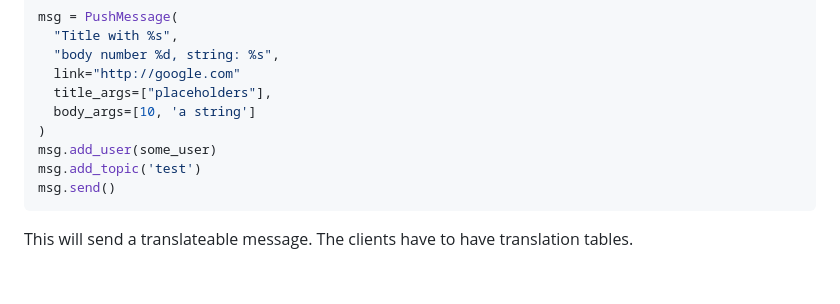
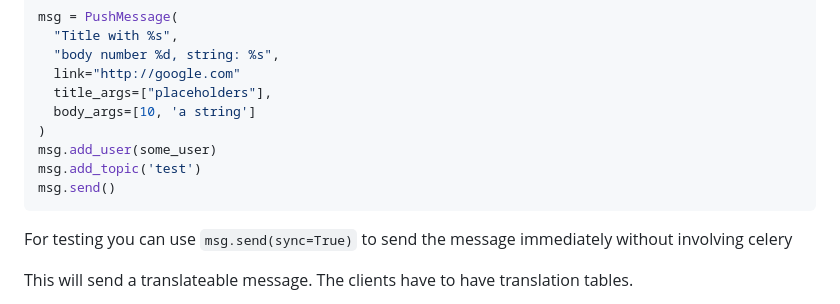
Before and after one commit to anfema/firebase_push, a Markdown page: README.md, the part around the change. GitHub-like rendering; blank space fills up the shorter version.

Commit message:
Add comment about sync sending to readme

````diff
--- a/README.md
+++ b/README.md
@@ -255,6 +255,8 @@ msg.add_topic('test')
 msg.send()
 ```
 
+For testing you can use `msg.send(sync=True)` to send the message immediately without involving celery
+
 This will send a translateable message. The clients have to have translation tables.
 
 - Android needs just `Title with %s` and `body number %d, string: %s` in the strings
````
